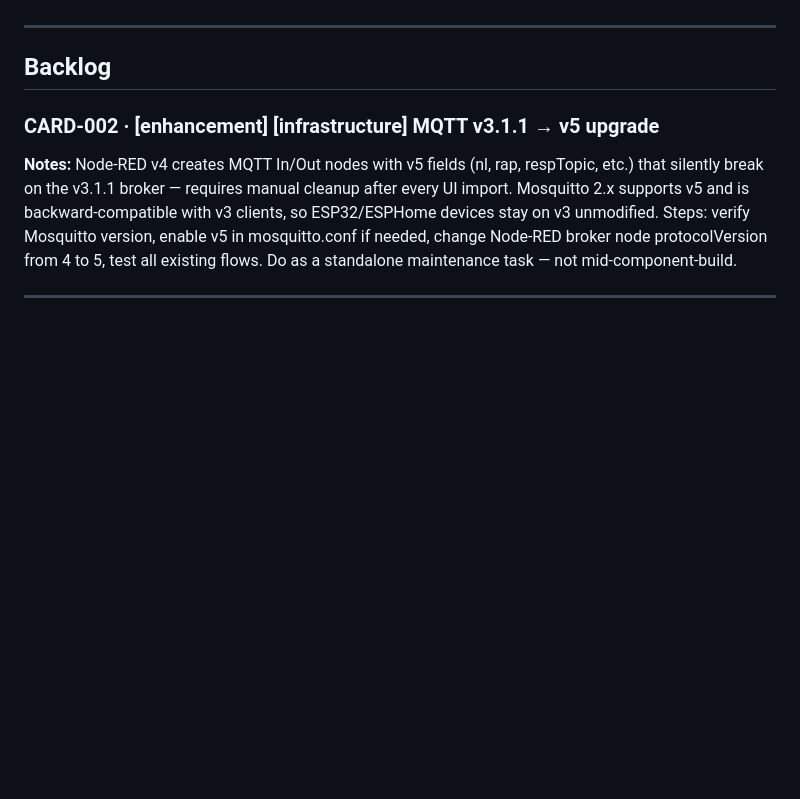
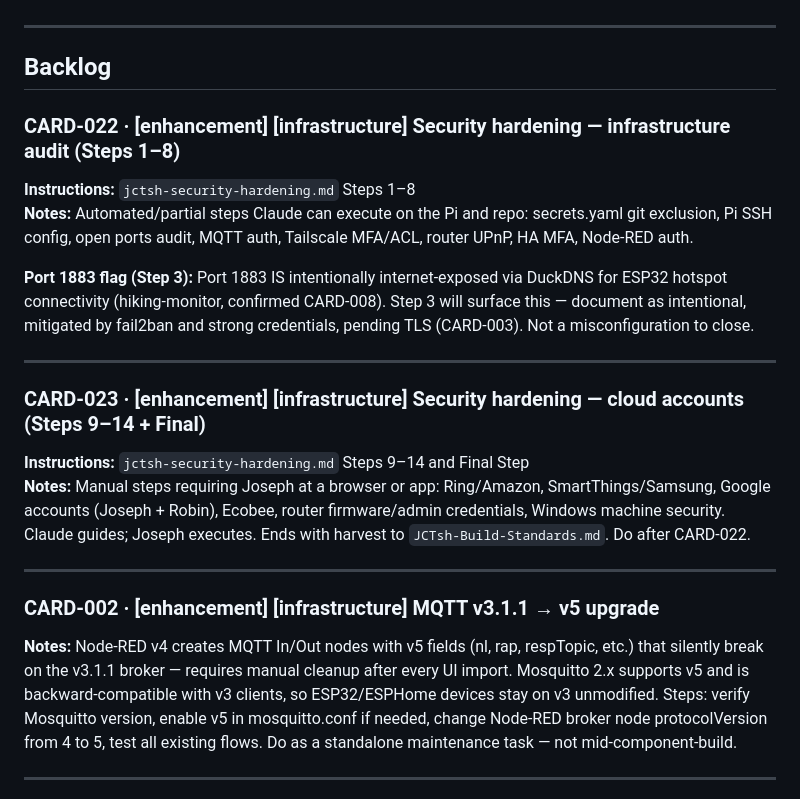
Before and after one commit to joscthomas/jctsh, a Markdown page: backlog.md, the part around the change. GitHub-like rendering; blank space fills up the shorter version.

Commit message:
backlog: add CARD-022 and CARD-023 for security hardening
Two cards covering jctsh-security-hardening.md: CARD-022 for the
automated infrastructure audit (Steps 1-8, Claude executes) and
CARD-023 for the manual cloud account walkthrough (Steps 9-14 + Final,
Joseph executes with guidance). CARD-022 notes that port 1883 internet
exposure is intentional and should be documented as such, not closed.

Co-Authored-By: Claude Sonnet 4.6 <noreply@anthropic.com>

```diff
--- a/backlog.md
+++ b/backlog.md
@@ -12,6 +12,20 @@ Lightweight kanban. Each card has a **type** (idea | enhancement | bug) and a un
 ---
 
 ## Backlog
+
+### CARD-022 · [enhancement] [infrastructure] Security hardening — infrastructure audit (Steps 1–8)
+**Instructions:** `jctsh-security-hardening.md` Steps 1–8
+**Notes:** Automated/partial steps Claude can execute on the Pi and repo: secrets.yaml git exclusion, Pi SSH config, open ports audit, MQTT auth, Tailscale MFA/ACL, router UPnP, HA MFA, Node-RED auth.
+
+**Port 1883 flag (Step 3):** Port 1883 IS intentionally internet-exposed via DuckDNS for ESP32 hotspot connectivity (hiking-monitor, confirmed CARD-008). Step 3 will surface this — document as intentional, mitigated by fail2ban and strong credentials, pending TLS (CARD-003). Not a misconfiguration to close.
+
+---
+
+### CARD-023 · [enhancement] [infrastructure] Security hardening — cloud accounts (Steps 9–14 + Final)
+**Instructions:** `jctsh-security-hardening.md` Steps 9–14 and Final Step
+**Notes:** Manual steps requiring Joseph at a browser or app: Ring/Amazon, SmartThings/Samsung, Google accounts (Joseph + Robin), Ecobee, router firmware/admin credentials, Windows machine security. Claude guides; Joseph executes. Ends with harvest to `JCTsh-Build-Standards.md`. Do after CARD-022.
+
+---
 
 ### CARD-002 · [enhancement] [infrastructure] MQTT v3.1.1 → v5 upgrade
 **Notes:** Node-RED v4 creates MQTT In/Out nodes with v5 fields (nl, rap, respTopic, etc.) that silently break on the v3.1.1 broker — requires manual cleanup after every UI import. Mosquitto 2.x supports v5 and is backward-compatible with v3 clients, so ESP32/ESPHome devices stay on v3 unmodified. Steps: verify Mosquitto version, enable v5 in mosquitto.conf if needed, change Node-RED broker node protocolVersion from 4 to 5, test all existing flows. Do as a standalone maintenance task — not mid-component-build.
```
